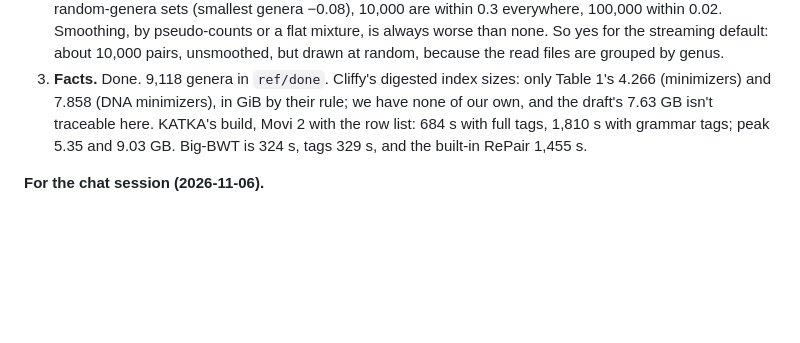
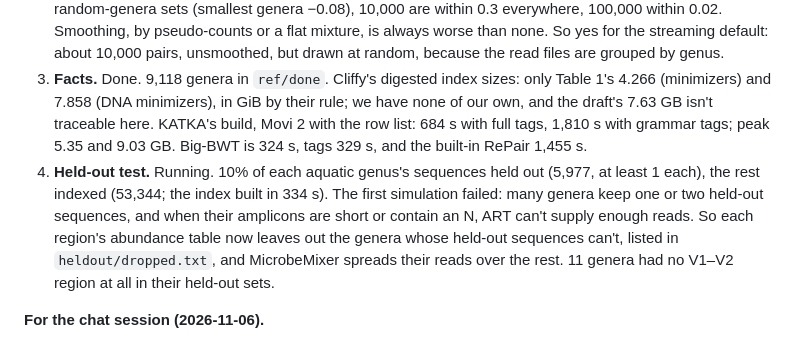
Before and after one commit to TravisGagie/MEM-finding, a Markdown page: tool/NOTES.md, the part around the change. Drawn GitHub-style; blank space fills up the shorter version.

Commit message:
tool/NOTES.md: the held-out test, as far as it has got
Co-Authored-By: Claude Opus 5.5 <noreply@anthropic.com>

```diff
--- a/tool/NOTES.md
+++ b/tool/NOTES.md
@@ -4,6 +4,7 @@
 1. **Cliffy's tie rule.** Done. Cliffy counts a read correct if the true genus is among those tied at the top; `cliffy_listing_score.py` reports that as `theirs` and also `strict`. No Cliffy listings are here (they are Gonzalo's), so they couldn't be rescored: he needs to run `score_cliffy_listing.sh`. **Found on the way:** Cliffy's `classify_method2` adds the whole match length to every listed genus, not |M|/|D′| as `silva.tex` lines 38 and 42 say. With that credit on exact lists the tie rule adds 3.47 points (92.50 strict, 95.97 under its rule, 3.6% of reads tied). Naive Bayes, EM and the EM prior gain nothing from it.
 2. **EM prior from a sample.** Done. Unsmoothed, 1,000 random pairs gain about 0.8 points on the aquatic and random-genera sets (smallest genera −0.08), 10,000 are within 0.3 everywhere, 100,000 within 0.02. Smoothing, by pseudo-counts or a flat mixture, is always worse than none. So yes for the streaming default: about 10,000 pairs, unsmoothed, but drawn at random, because the read files are grouped by genus.
 3. **Facts.** Done. 9,118 genera in `ref/done`. Cliffy's digested index sizes: only Table 1's 4.266 (minimizers) and 7.858 (DNA minimizers), in GiB by their rule; we have none of our own, and the draft's 7.63 GB isn't traceable here. KATKA's build, Movi 2 with the row list: 684 s with full tags, 1,810 s with grammar tags; peak 5.35 and 9.03 GB. Big-BWT is 324 s, tags 329 s, and the built-in RePair 1,455 s.
+4. **Held-out test.** Running. 10% of each aquatic genus's sequences held out (5,977, at least 1 each), the rest indexed (53,344; the index built in 334 s). The first simulation failed: many genera keep one or two held-out sequences, and when their amplicons are short or contain an N, ART can't supply enough reads. So each region's abundance table now leaves out the genera whose held-out sequences can't, listed in `heldout/dropped.txt`, and MicrobeMixer spreads their reads over the rest. 11 genera had no V1–V2 region at all in their held-out sets.
 
 **For the chat session (2026-11-06).**
 - **New results:** `results/silva/README.md`, last sections, with `narrow_tables.txt`. Lookup table at every step: neither (a) nor (b) speeds up search. RLCSA with sampled tags and no RLBWT: full 1,401.6 MB and 45.69 µs; s = 4 995.5 MB and 59.33 µs; built-in grammar 1,015.0 MB and 53.03 µs. The default's footprint is 1.40 GB of files, peak 1.43 GB.
```
